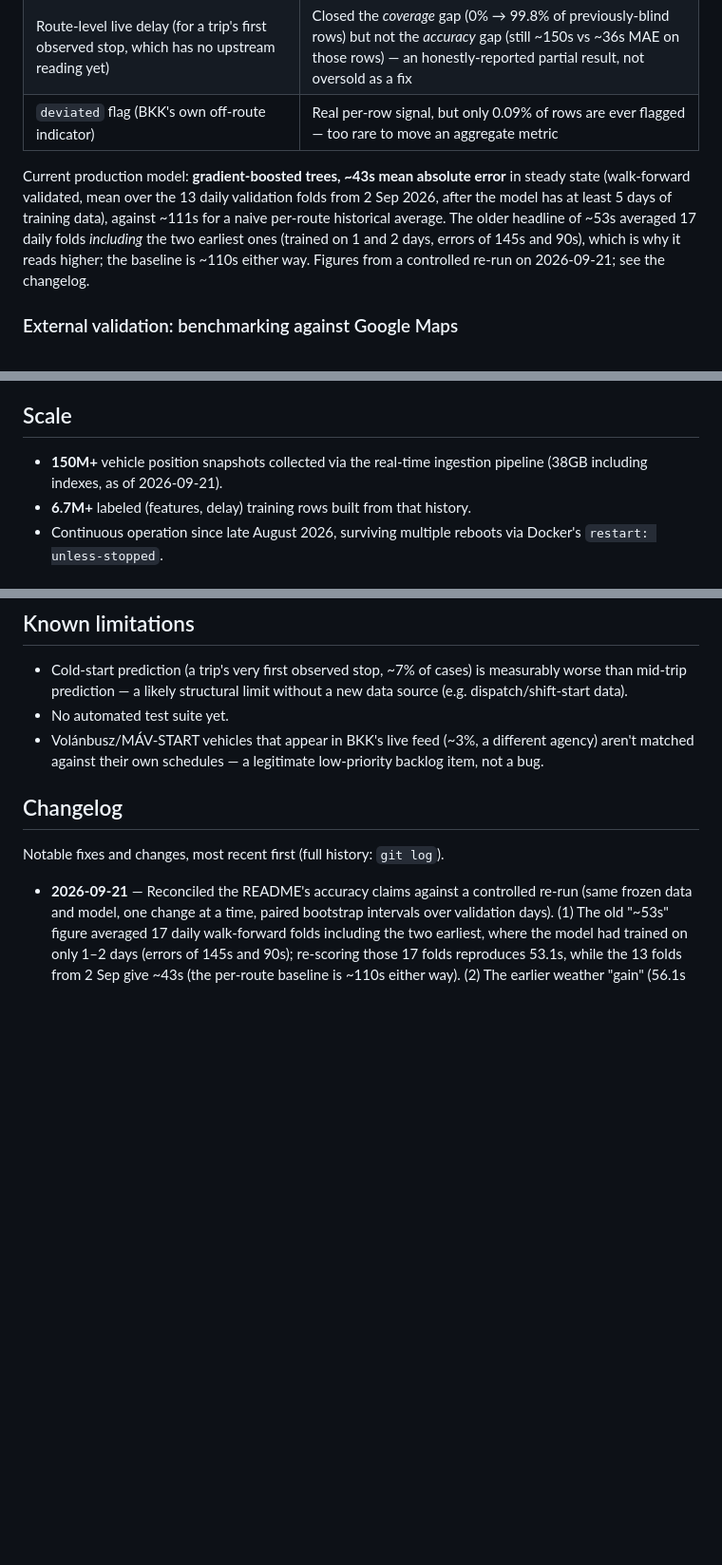
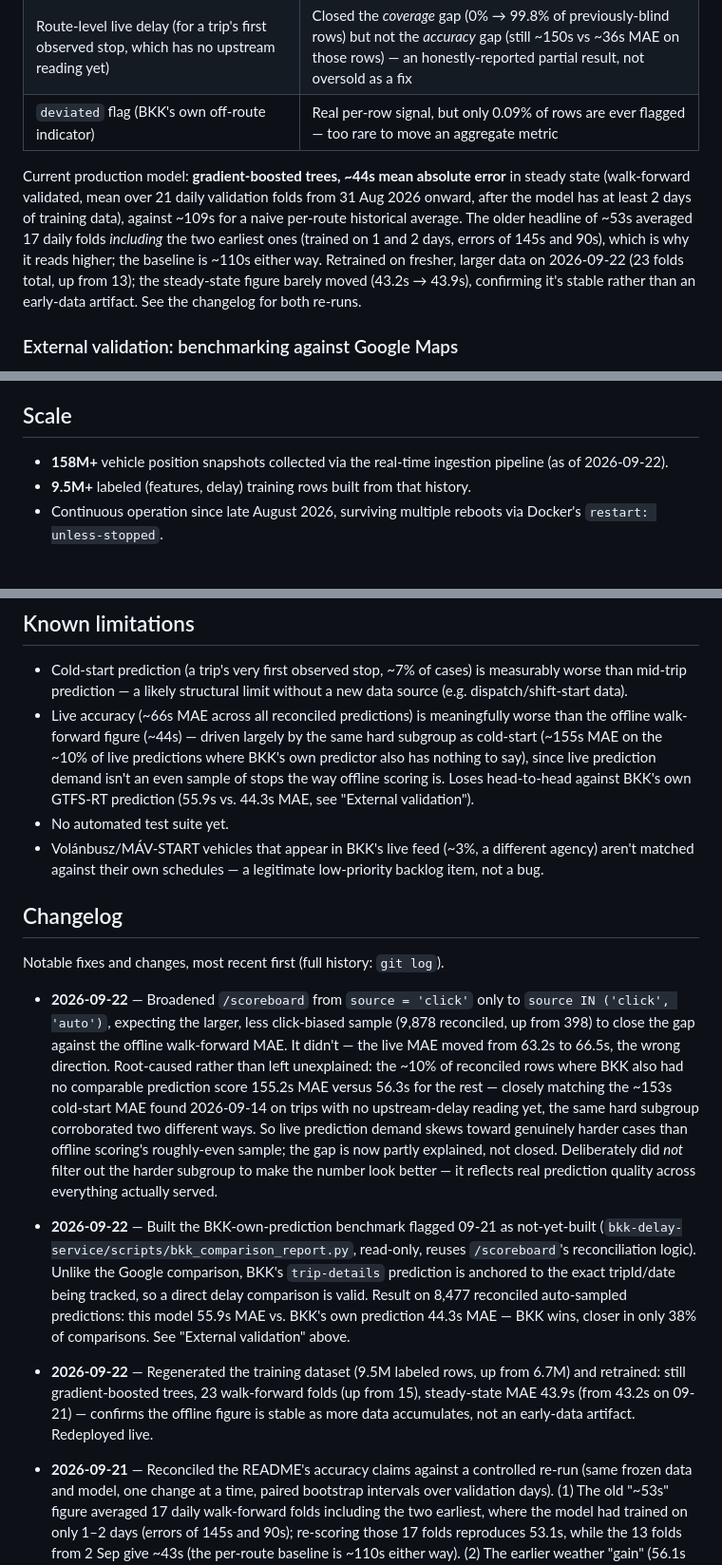
Before and after one commit to ilkericoz/bkk-transit-app, a Markdown page: README.md, 3 parts joined by grey strips. Shown at 95% size. Rendered like a GitHub page; blank space fills up the shorter version.

Commit message:
README: retrain results, BKK-own-prediction benchmark, scoreboard change
Scale numbers updated (158M+ snapshots, 9.5M+ labeled rows). Model
paragraph updated with the 2026-09-22 retrain (23 folds, steady-state
43.9s, confirming stability as more data accumulates). New "External
validation" subsection covers the BKK-own-prediction benchmark result
(we lose, 55.9s vs 44.3s MAE - a fair loss unlike the Google comparison).
Known limitations now notes the live-vs-offline accuracy gap and its
likely cause. Changelog: three new entries for today's work.

```diff
--- a/README.md
+++ b/README.md
@@ -87,7 +87,7 @@ Rather than guessing at improvements, each one was measured in isolation against
 | Route-level live delay (for a trip's first observed stop, which has no upstream reading yet) | Closed the *coverage* gap (0% → 99.8% of previously-blind rows) but not the *accuracy* gap (still ~150s vs ~36s MAE on those rows) — an honestly-reported partial result, not oversold as a fix |
 | `deviated` flag (BKK's own off-route indicator) | Real per-row signal, but only 0.09% of rows are ever flagged — too rare to move an aggregate metric |
 
-Current production model: **gradient-boosted trees, ~43s mean absolute error** in steady state (walk-forward validated, mean over the 13 daily validation folds from 2 Sep 2026, after the model has at least 5 days of training data), against ~111s for a naive per-route historical average. The older headline of ~53s averaged 17 daily folds *including* the two earliest ones (trained on 1 and 2 days, errors of 145s and 90s), which is why it reads higher; the baseline is ~110s either way. Figures from a controlled re-run on 2026-09-21; see the changelog.
+Current production model: **gradient-boosted trees, ~44s mean absolute error** in steady state (walk-forward validated, mean over 21 daily validation folds from 31 Aug 2026 onward, after the model has at least 2 days of training data), against ~109s for a naive per-route historical average. The older headline of ~53s averaged 17 daily folds *including* the two earliest ones (trained on 1 and 2 days, errors of 145s and 90s), which is why it reads higher; the baseline is ~110s either way. Retrained on fresher, larger data on 2026-09-22 (23 folds total, up from 13); the steady-state figure barely moved (43.2s → 43.9s), confirming it's stable rather than an early-data artifact. See the changelog for both re-runs.
 
 ### External validation: benchmarking against Google Maps
 
@@ -117,8 +121,8 @@ The live map only ever showed traffic within a 6km radius — an arbitrary start
 
 ## Scale
 
-- **150M+** vehicle position snapshots collected via the real-time ingestion pipeline (38GB including indexes, as of 2026-09-21).
-- **6.7M+** labeled (features, delay) training rows built from that history.
+- **158M+** vehicle position snapshots collected via the real-time ingestion pipeline (as of 2026-09-22).
+- **9.5M+** labeled (features, delay) training rows built from that history.
 - Continuous operation since late August 2026, surviving multiple reboots via Docker's `restart: unless-stopped`.
 
 ## Data & license
@@ -149,6 +153,7 @@ Postgres itself runs natively (a Windows/Linux service), not in Compose — see
 ## Known limitations
 
 - Cold-start prediction (a trip's very first observed stop, ~7% of cases) is measurably worse than mid-trip prediction — a likely structural limit without a new data source (e.g. dispatch/shift-start data).
+- Live accuracy (~66s MAE across all reconciled predictions) is meaningfully worse than the offline walk-forward figure (~44s) — driven largely by the same hard subgroup as cold-start (~155s MAE on the ~10% of live predictions where BKK's own predictor also has nothing to say), since live prediction demand isn't an even sample of stops the way offline scoring is. Loses head-to-head against BKK's own GTFS-RT prediction (55.9s vs. 44.3s MAE, see "External validation").
 - No automated test suite yet.
 - Volánbusz/MÁV-START vehicles that appear in BKK's live feed (~3%, a different agency) aren't matched against their own schedules — a legitimate low-priority backlog item, not a bug.
 
@@ -156,6 +161,9 @@ Postgres itself runs natively (a Windows/Linux service), not in Compose — see
 
 Notable fixes and changes, most recent first (full history: `git log`).
 
+- **2026-09-22** — Broadened `/scoreboard` from `source = 'click'` only to `source IN ('click', 'auto')`, expecting the larger, less click-biased sample (9,878 reconciled, up from 398) to close the gap against the offline walk-forward MAE. It didn't — the live MAE moved from 63.2s to 66.5s, the wrong direction. Root-caused rather than left unexplained: the ~10% of reconciled rows where BKK also had no comparable prediction score 155.2s MAE versus 56.3s for the rest — closely matching the ~153s cold-start MAE found 2026-09-14 on trips with no upstream-delay reading yet, the same hard subgroup corroborated two different ways. So live prediction demand skews toward genuinely harder cases than offline scoring's roughly-even sample; the gap is now partly explained, not closed. Deliberately did *not* filter out the harder subgroup to make the number look better — it reflects real prediction quality across everything actually served.
+- **2026-09-22** — Built the BKK-own-prediction benchmark flagged 09-21 as not-yet-built (`bkk-delay-service/scripts/bkk_comparison_report.py`, read-only, reuses `/scoreboard`'s reconciliation logic). Unlike the Google comparison, BKK's `trip-details` prediction is anchored to the exact tripId/date being tracked, so a direct delay comparison is valid. Result on 8,477 reconciled auto-sampled predictions: this model 55.9s MAE vs. BKK's own prediction 44.3s MAE — BKK wins, closer in only 38% of comparisons. See "External validation" above.
+- **2026-09-22** — Regenerated the training dataset (9.5M labeled rows, up from 6.7M) and retrained: still gradient-boosted trees, 23 walk-forward folds (up from 15), steady-state MAE 43.9s (from 43.2s on 09-21) — confirms the offline figure is stable as more data accumulates, not an early-data artifact. Redeployed live.
 - **2026-09-21** — Reconciled the README's accuracy claims against a controlled re-run (same frozen data and model, one change at a time, paired bootstrap intervals over validation days). (1) The old "~53s" figure averaged 17 daily walk-forward folds including the two earliest, where the model had trained on only 1–2 days (errors of 145s and 90s); re-scoring those 17 folds reproduces 53.1s, while the 13 folds from 2 Sep give ~43s (the per-route baseline is ~110s either way). (2) The earlier weather "gain" (56.1s → 53.3s) came from a few unstable early folds, not a consistent effect: removing weather made one tiny-data fold 43s worse and another 47s better, and on the stable days it changes nothing measurable (−0.1s, 95% CI −0.25 to −0.01). (3) The upstream-delay feature holds up: removing it roughly doubles the error (~43s → ~89s). (4) A "copy the trip's last delay" baseline scores ~63s, so the model adds ~20s beyond that. (5) Scale updated to the measured 150M snapshots / 38GB. The live scoreboard (~63s over clicked predictions) and the Google comparison (66s, elapsed travel time) use different populations and definitions, so they are not directly comparable to the offline figure; a like-for-like live number will come from the automatic sampling rows.
 - **2026-09-21** — Added an automatic sampling job to the delay-service: every 5 minutes it picks up to 50 random vehicles currently heading to a stop (one snapshot per vehicle from the last 2 minutes, skipping any trip/stop/date already predicted) and runs them through the *same* prediction path a map click uses, logging ours plus BKK's own predicted delay with `source = 'auto'`. Map clicks alone logged almost nothing on most days (391 / 26 / 95 predictions on three days, zero on four), far too little for a fair comparison against BKK's predictor. The live scoreboard counts only `click` rows and was verified unchanged (380 reconciled, 63.28 s). To keep the job and the click endpoint from drifting apart, both now call one shared `run_prediction()`. First cycle: 183 eligible, 50 sampled, 42 predicted, 8 skipped (vehicles not on BKK's static schedule), 0 failures; 38 of 42 carried a BKK prediction. Off unless `AUTO_SAMPLE_ENABLED=1`; ~4 BKK trip-details calls per second at most.
 - **2026-09-21** — Added a `source` column to `prediction_log` (existing rows default to `click`, since they were all real map clicks) and made `/scoreboard` count only `source = 'click'` rows, so a future automatic-sampling job can gather more BKK-comparison data without changing what the live scoreboard means. Additive and instant; verified scoreboard identical before and after (379 reconciled, 63.36 s) and new inserts still work.
```
Also changed, not shown: other parts of README.md (+4 -0 lines).
